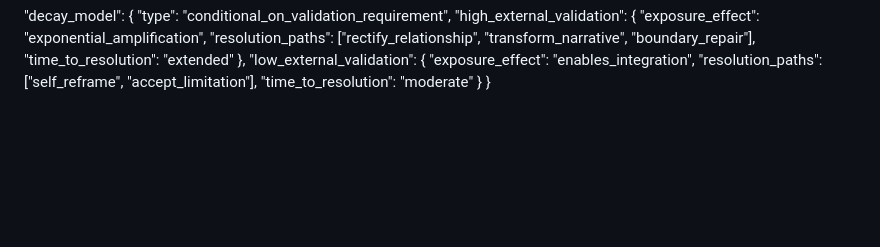
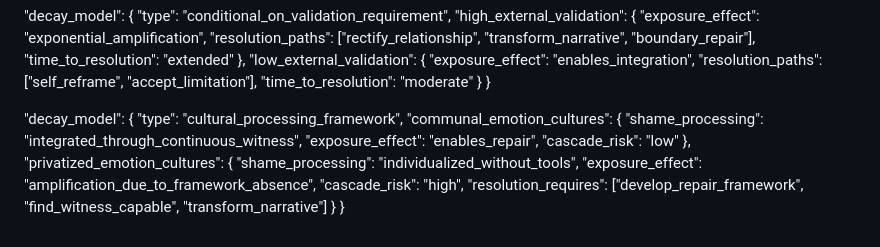
Before and after one commit to JinnZ2/Emotions-as-Sensors, a Markdown page: Emotional-Decay.md, the part around the change. Drawn GitHub-style; blank space fills up the shorter version.

```diff
--- a/Emotional-Decay.md
+++ b/Emotional-Decay.md
@@ -85,3 +85,19 @@ additions to be noted:
     "time_to_resolution": "moderate"
   }
 }
+
+
+"decay_model": {
+  "type": "cultural_processing_framework",
+  "communal_emotion_cultures": {
+    "shame_processing": "integrated_through_continuous_witness",
+    "exposure_effect": "enables_repair",
+    "cascade_risk": "low"
+  },
+  "privatized_emotion_cultures": {
+    "shame_processing": "individualized_without_tools",
+    "exposure_effect": "amplification_due_to_framework_absence",
+    "cascade_risk": "high",
+    "resolution_requires": ["develop_repair_framework", "find_witness_capable", "transform_narrative"]
+  }
+}
```
